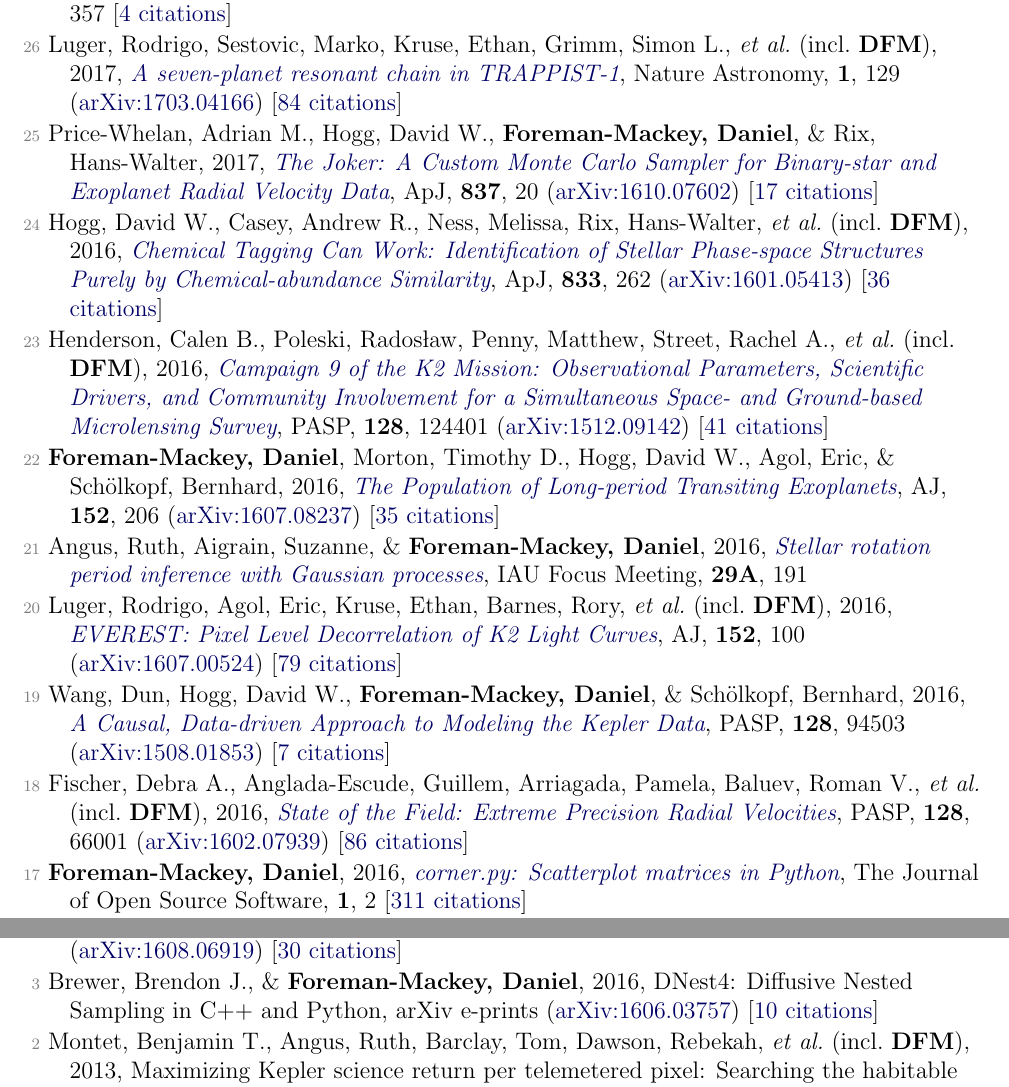
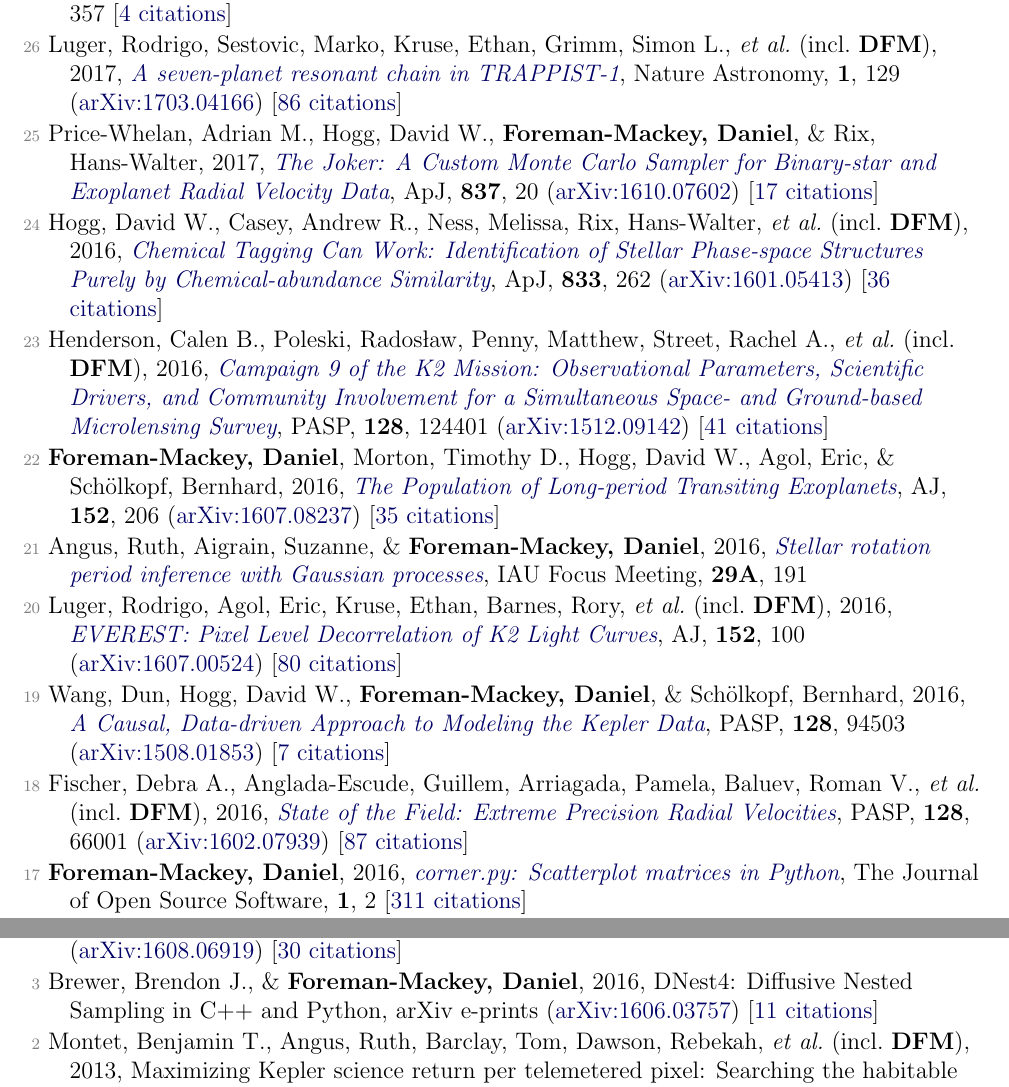
Before and after one commit to dfm/cv, a LaTeX document (pubs.tex, which reads pubs_ref.tex, pubs_unref.tex): two parts of pages 2 and 4 of 4, joined at a grey line, cut so that both start at the same text. Compiled offline with pdfLaTeX.

Commit message:
updating pubs [ci skip]

```diff
--- a/pubs_ref.tex
+++ b/pubs_ref.tex
@@ -28,7 +28,7 @@
 
 \item[{\color{numcolor}\scriptsize27}] Price-Whelan, Adrian M., \& \textbf{Foreman-Mackey, Daniel}, 2017, \doi{10.21105/joss.00357}{schwimmbad: A uniform interface to parallel processing pools in Python}, The Journal of Open Source Software, \textbf{2}, 357 [\href{http://adsabs.harvard.edu/abs/2017JOSS....2..357P}{4 citations}]
 
-\item[{\color{numcolor}\scriptsize26}] Luger, Rodrigo, Sestovic, Marko, Kruse, Ethan, Grimm, Simon L., \etal\ (incl.\ \textbf{DFM}), 2017, \doi{10.1038/s41550-017-0129}{A seven-planet resonant chain in TRAPPIST-1}, Nature Astronomy, \textbf{1}, 129 (\arxiv{1703.04166}) [\href{http://adsabs.harvard.edu/abs/2017NatAs...1E.129L}{84 citations}]
+\item[{\color{numcolor}\scriptsize26}] Luger, Rodrigo, Sestovic, Marko, Kruse, Ethan, Grimm, Simon L., \etal\ (incl.\ \textbf{DFM}), 2017, \doi{10.1038/s41550-017-0129}{A seven-planet resonant chain in TRAPPIST-1}, Nature Astronomy, \textbf{1}, 129 (\arxiv{1703.04166}) [\href{http://adsabs.harvard.edu/abs/2017NatAs...1E.129L}{86 citations}]
 
 \item[{\color{numcolor}\scriptsize25}] Price-Whelan, Adrian M., Hogg, David W., \textbf{Foreman-Mackey, Daniel}, \& Rix, Hans-Walter, 2017, \doi{10.3847/1538-4357/aa5e50}{The Joker: A Custom Monte Carlo Sampler for Binary-star and Exoplanet Radial Velocity Data}, \apj, \textbf{837}, 20 (\arxiv{1610.07602}) [\href{http://adsabs.harvard.edu/abs/2017ApJ...837...20P}{17 citations}]
 
@@ -40,11 +40,11 @@
 
 \item[{\color{numcolor}\scriptsize21}] Angus, Ruth, Aigrain, Suzanne, \& \textbf{Foreman-Mackey, Daniel}, 2016, \doi{10.1017/S1743921316002738}{Stellar rotation period inference with Gaussian processes}, IAU Focus Meeting, \textbf{29A}, 191
 
-\item[{\color{numcolor}\scriptsize20}] Luger, Rodrigo, Agol, Eric, Kruse, Ethan, Barnes, Rory, \etal\ (incl.\ \textbf{DFM}), 2016, \doi{10.3847/0004-6256/152/4/100}{EVEREST: Pixel Level Decorrelation of K2 Light Curves}, \aj, \textbf{152}, 100 (\arxiv{1607.00524}) [\href{http://adsabs.harvard.edu/abs/2016AJ....152..100L}{79 citations}]
+\item[{\color{numcolor}\scriptsize20}] Luger, Rodrigo, Agol, Eric, Kruse, Ethan, Barnes, Rory, \etal\ (incl.\ \textbf{DFM}), 2016, \doi{10.3847/0004-6256/152/4/100}{EVEREST: Pixel Level Decorrelation of K2 Light Curves}, \aj, \textbf{152}, 100 (\arxiv{1607.00524}) [\href{http://adsabs.harvard.edu/abs/2016AJ....152..100L}{80 citations}]
 
 \item[{\color{numcolor}\scriptsize19}] Wang, Dun, Hogg, David W., \textbf{Foreman-Mackey, Daniel}, \& Sch{\"o}lkopf, Bernhard, 2016, \doi{10.1088/1538-3873/128/967/094503}{A Causal, Data-driven Approach to Modeling the Kepler Data}, \pasp, \textbf{128}, 94503 (\arxiv{1508.01853}) [\href{http://adsabs.harvard.edu/abs/2016PASP..128i4503W}{7 citations}]
 
-\item[{\color{numcolor}\scriptsize18}] Fischer, Debra A., Anglada-Escude, Guillem, Arriagada, Pamela, Baluev, Roman V., \etal\ (incl.\ \textbf{DFM}), 2016, \doi{10.1088/1538-3873/128/964/066001}{State of the Field: Extreme Precision Radial Velocities}, \pasp, \textbf{128}, 66001 (\arxiv{1602.07939}) [\href{http://adsabs.harvard.edu/abs/2016PASP..128f6001F}{86 citations}]
+\item[{\color{numcolor}\scriptsize18}] Fischer, Debra A., Anglada-Escude, Guillem, Arriagada, Pamela, Baluev, Roman V., \etal\ (incl.\ \textbf{DFM}), 2016, \doi{10.1088/1538-3873/128/964/066001}{State of the Field: Extreme Precision Radial Velocities}, \pasp, \textbf{128}, 66001 (\arxiv{1602.07939}) [\href{http://adsabs.harvard.edu/abs/2016PASP..128f6001F}{87 citations}]
 
 \item[{\color{numcolor}\scriptsize17}] \textbf{Foreman-Mackey, Daniel}, 2016, \doi{10.21105/joss.00024}{corner.py: Scatterplot matrices in Python}, The Journal of Open Source Software, \textbf{1}, 2 [\href{https://scholar.google.com/scholar?cites=1835087844145558435,9294978791003210998,17836006976722650130,12820425635803494730}{311 citations}]
 
--- a/pubs_unref.tex
+++ b/pubs_unref.tex
@@ -4,7 +4,7 @@
 
 \item[{\color{numcolor}\scriptsize4}] Barnes, Rory, Deitrick, Russell, Luger, Rodrigo, Driscoll, Peter E., \etal\ (incl.\ \textbf{DFM}), 2016, The Habitability of Proxima Centauri b I: Evolutionary Scenarios, arXiv e-prints (\arxiv{1608.06919}) [\href{http://adsabs.harvard.edu/abs/2016arXiv160806919B}{30 citations}]
 
-\item[{\color{numcolor}\scriptsize3}] Brewer, Brendon J., \& \textbf{Foreman-Mackey, Daniel}, 2016, DNest4: Diffusive Nested Sampling in C++ and Python, arXiv e-prints (\arxiv{1606.03757}) [\href{http://adsabs.harvard.edu/abs/2016arXiv160603757B}{10 citations}]
+\item[{\color{numcolor}\scriptsize3}] Brewer, Brendon J., \& \textbf{Foreman-Mackey, Daniel}, 2016, DNest4: Diffusive Nested Sampling in C++ and Python, arXiv e-prints (\arxiv{1606.03757}) [\href{http://adsabs.harvard.edu/abs/2016arXiv160603757B}{11 citations}]
 
 \item[{\color{numcolor}\scriptsize2}] Montet, Benjamin T., Angus, Ruth, Barclay, Tom, Dawson, Rebekah, \etal\ (incl.\ \textbf{DFM}), 2013, Maximizing Kepler science return per telemetered pixel: Searching the habitable zones of the brightest stars, arXiv e-prints (\arxiv{1309.0654})
 
```
Also changed, not shown: pubs_select.tex (+1 -1 lines), pubs_summary.tex (+1 -1 lines), pubs_ref.tex (2 more changed lines), 1 other file.
